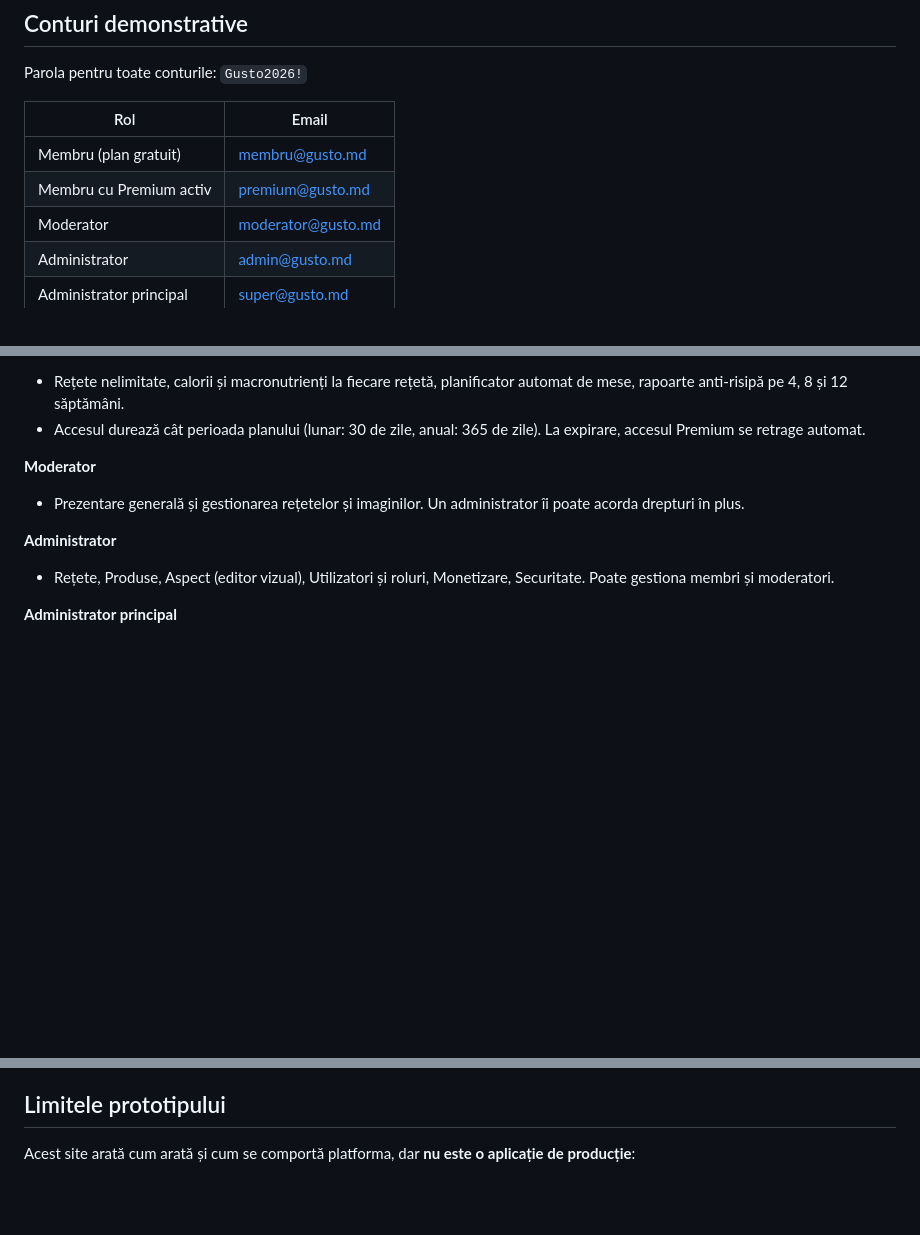
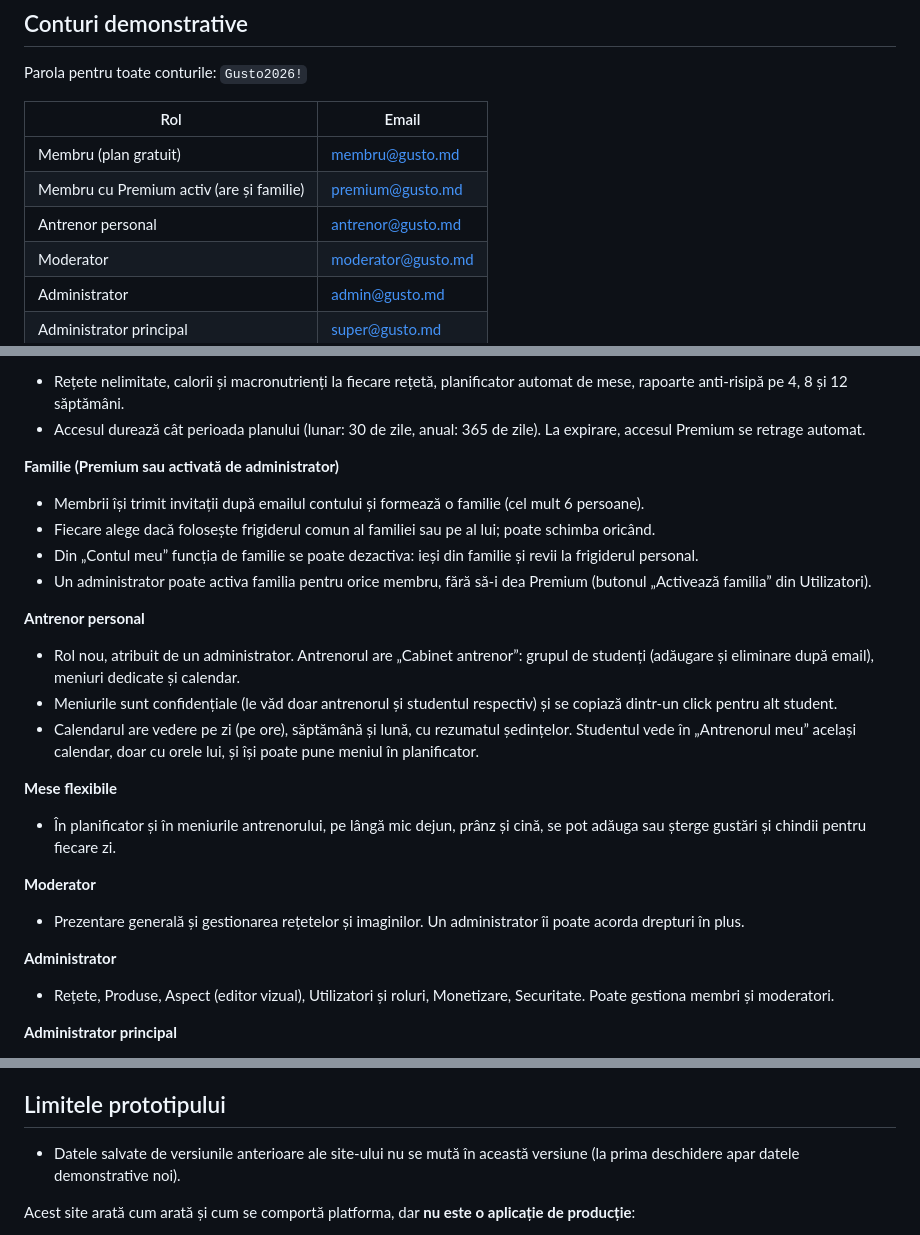
Before and after one commit to AveryST90/food-platform, a Markdown page: README.md, 3 parts joined by grey strips. GitHub-like rendering; blank space fills up the shorter version.

```diff
--- a/README.md
+++ b/README.md
@@ -13,7 +13,8 @@ Parola pentru toate conturile: `Gusto2026!`
 | Rol | Email |
 |---|---|
 | Membru (plan gratuit) | membru@gusto.md |
-| Membru cu Premium activ | premium@gusto.md |
+| Membru cu Premium activ (are și familie) | premium@gusto.md |
+| Antrenor personal | antrenor@gusto.md |
 | Moderator | moderator@gusto.md |
 | Administrator | admin@gusto.md |
 | Administrator principal | super@gusto.md |
@@ -36,6 +37,20 @@ Banda **DEMO** din partea de sus a paginii permite trecerea rapidă între rolur
 **Membru Premium**
 - Rețete nelimitate, calorii și macronutrienți la fiecare rețetă, planificator automat de mese, rapoarte anti-risipă pe 4, 8 și 12 săptămâni.
 - Accesul durează cât perioada planului (lunar: 30 de zile, anual: 365 de zile). La expirare, accesul Premium se retrage automat.
+
+**Familie (Premium sau activată de administrator)**
+- Membrii își trimit invitații după emailul contului și formează o familie (cel mult 6 persoane).
+- Fiecare alege dacă folosește frigiderul comun al familiei sau pe al lui; poate schimba oricând.
+- Din „Contul meu” funcția de familie se poate dezactiva: ieși din familie și revii la frigiderul personal.
+- Un administrator poate activa familia pentru orice membru, fără să-i dea Premium (butonul „Activează familia” din Utilizatori).
+
+**Antrenor personal**
+- Rol nou, atribuit de un administrator. Antrenorul are „Cabinet antrenor”: grupul de studenți (adăugare și eliminare după email), meniuri dedicate și calendar.
+- Meniurile sunt confidențiale (le văd doar antrenorul și studentul respectiv) și se copiază dintr-un click pentru alt student.
+- Calendarul are vedere pe zi (pe ore), săptămână și lună, cu rezumatul ședințelor. Studentul vede în „Antrenorul meu” același calendar, doar cu orele lui, și își poate pune meniul în planificator.
+
+**Mese flexibile**
+- În planificator și în meniurile antrenorului, pe lângă mic dejun, prânz și cină, se pot adăuga sau șterge gustări și chindii pentru fiecare zi.
 
 **Moderator**
 - Prezentare generală și gestionarea rețetelor și imaginilor. Un administrator îi poate acorda drepturi în plus.
@@ -71,6 +86,8 @@ Un administrator poate acorda unui moderator drepturi în plus, doar în limita
 
 ## Limitele prototipului
 
+- Datele salvate de versiunile anterioare ale site-ului nu se mută în această versiune (la prima deschidere apar datele demonstrative noi).
+
 Acest site arată cum arată și cum se comportă platforma, dar **nu este o aplicație de producție**:
 
 - **Nu există server sau bază de date.** Datele stau în `localStorage` și nu se văd între dispozitive sau între utilizatori. Un membru nu vede ce face altul.
```
